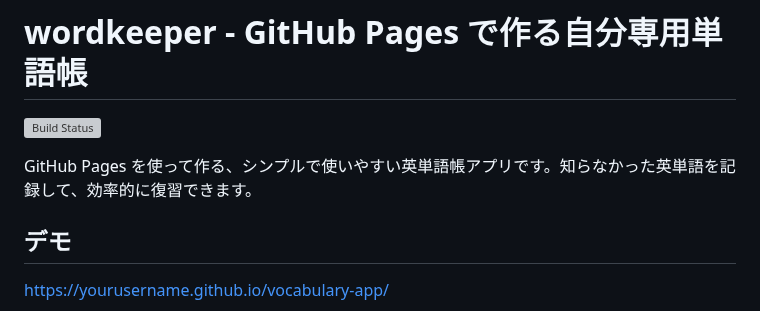
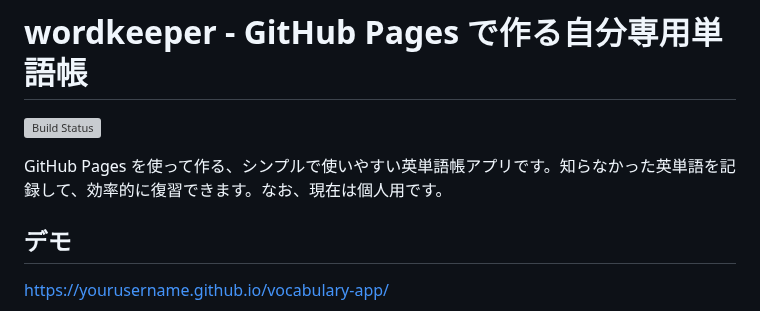
Before and after one commit to KMYsqHRK/wordkeeper, a Markdown page: README.md, the part around the change. Rendered like a GitHub page; grey boxes are pictures that could not be loaded.

Commit message:
README.md の更新

```diff
--- a/README.md
+++ b/README.md
@@ -2,7 +2,7 @@
 
 [![Build Status](https://github.com/yourusername/vocabulary-app/workflows/Build%20Vocabulary%20Data/badge.svg)](https://github.com/yourusername/vocabulary-app/actions)
 
-GitHub Pages を使って作る、シンプルで使いやすい英単語帳アプリです。知らなかった英単語を記録して、効率的に復習できます。
+GitHub Pages を使って作る、シンプルで使いやすい英単語帳アプリです。知らなかった英単語を記録して、効率的に復習できます。なお、現在は個人用です。
 
 ## デモ
 
```
